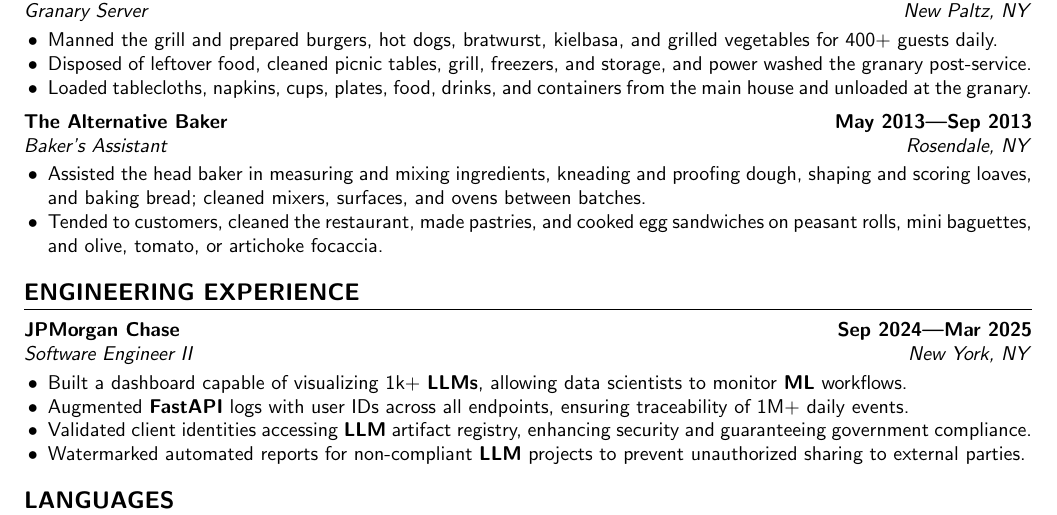
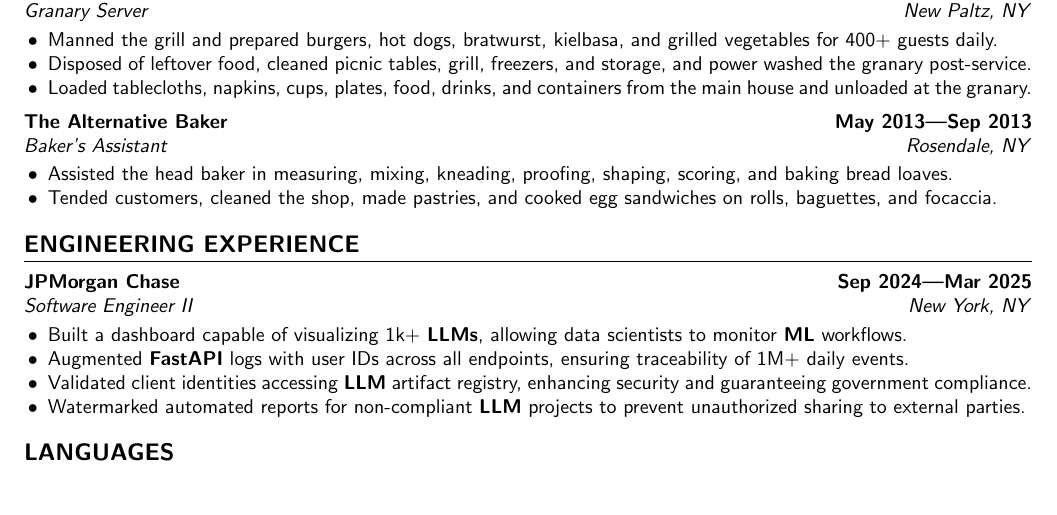
Before and after one commit to aidencullo/restaurant-resume, a LaTeX CV (resume.tex): part of page 1 of 2, cut so that both start at the same text, the shorter picture padded with empty space. Compiled offline with pdfLaTeX.

Commit message:
Shorten both Alternative Baker bullets to one line each
Co-Authored-By: Claude Opus 4.7 (1M context) <noreply@anthropic.com>

```diff
--- a/resume.tex
+++ b/resume.tex
@@ -208,8 +208,8 @@
 \subsection{\customsubheader{Baker's Assistant}{The Alternative Baker}{Rosendale, NY}{May 2013---Sep 2013}}
 \subsubsectiontext{
     \begin{itemize}
-        \item Assisted the head baker in measuring and mixing ingredients, kneading and proofing dough, shaping and scoring loaves, and baking bread; cleaned mixers, surfaces, and ovens between batches.
-        \item Tended to customers, cleaned the restaurant, made pastries, and cooked egg sandwiches on peasant rolls, mini baguettes, and olive, tomato, or artichoke focaccia.
+        \item Assisted the head baker in measuring, mixing, kneading, proofing, shaping, scoring, and baking bread loaves.
+        \item Tended customers, cleaned the shop, made pastries, and cooked egg sandwiches on rolls, baguettes, and focaccia.
     \end{itemize}
 }
 
```
Also changed, not shown: resume.pdf, 3 other files.
